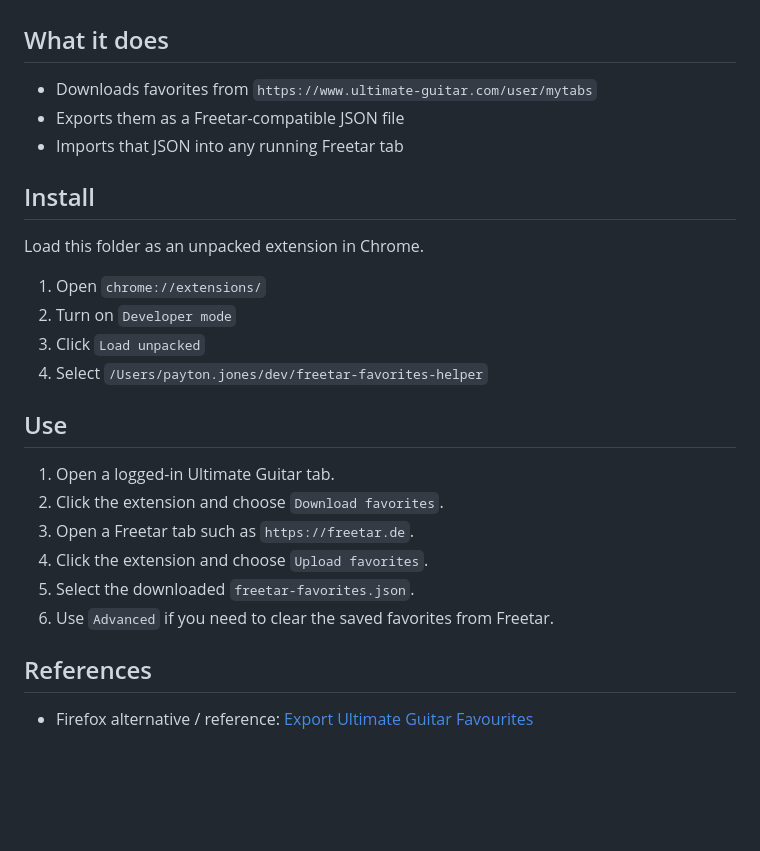
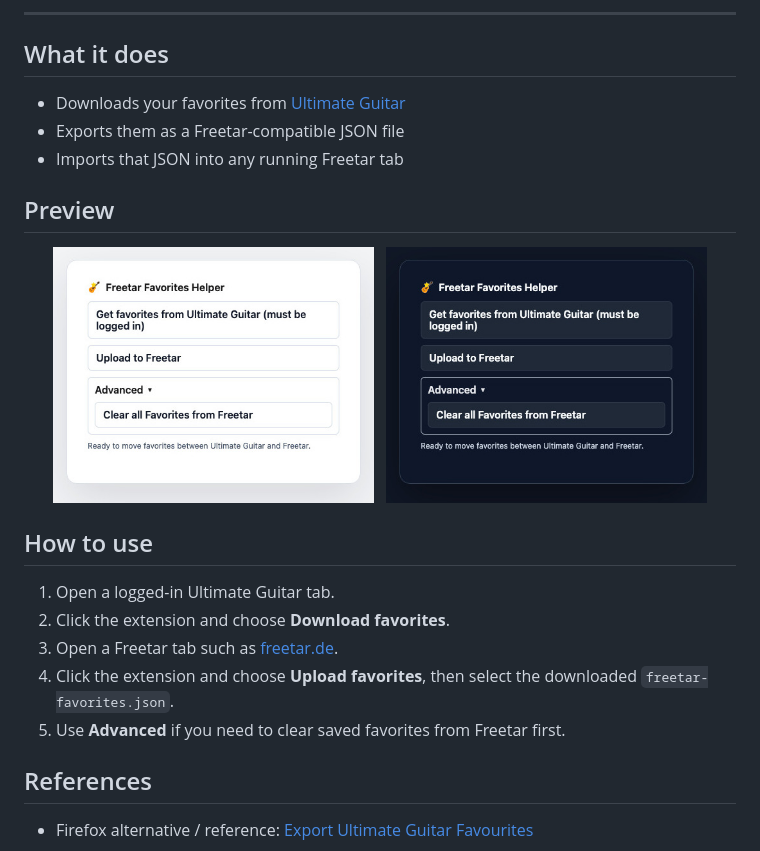
Before and after one commit to paytonjjones/freetar-favorites-helper, a Markdown page: README.md, the part around one of its changes. Rendered like a GitHub page; pictures changed too: assets/chrome-store/readme-preview-dark.jpg (added), assets/chrome-store/readme-preview-light.jpg (added); blank space fills up the shorter version.

Commit message:
Rework README around store listing with cropped previews

```diff
--- a/README.md
+++ b/README.md
@@ -4,27 +17,26 @@ A Chrome extension that moves saved Ultimate Guitar tabs into Freetar.
+---
 
 ## What it does
 
-- Downloads favorites from `https://www.ultimate-guitar.com/user/mytabs`
+- Downloads your favorites from [Ultimate Guitar](https://www.ultimate-guitar.com/user/mytabs)
 - Exports them as a Freetar-compatible JSON file
 - Imports that JSON into any running Freetar tab
 
-## Install
+## Preview
 
-Load this folder as an unpacked extension in Chrome.
+<p align="center">
+  <img src="assets/chrome-store/readme-preview-light.jpg" alt="Screenshot" width="45%">
+  &nbsp;
+  <img src="assets/chrome-store/readme-preview-dark.jpg" alt="Screenshot (dark)" width="45%">
+</p>
 
-1. Open `chrome://extensions/`
-2. Turn on `Developer mode`
-3. Click `Load unpacked`
-4. Select `/Users/payton.jones/dev/freetar-favorites-helper`
-
-## Use
+## How to use
 
 1. Open a logged-in Ultimate Guitar tab.
-2. Click the extension and choose `Download favorites`.
-3. Open a Freetar tab such as `https://freetar.de`.
-4. Click the extension and choose `Upload favorites`.
-5. Select the downloaded `freetar-favorites.json`.
-6. Use `Advanced` if you need to clear the saved favorites from Freetar.
+2. Click the extension and choose **Download favorites**.
+3. Open a Freetar tab such as [freetar.de](https://freetar.de).
+4. Click the extension and choose **Upload favorites**, then select the downloaded `freetar-favorites.json`.
+5. Use **Advanced** if you need to clear saved favorites from Freetar first.
 
 ## References
 
```
Also changed, not shown: other parts of README.md (+14 -1 lines).
